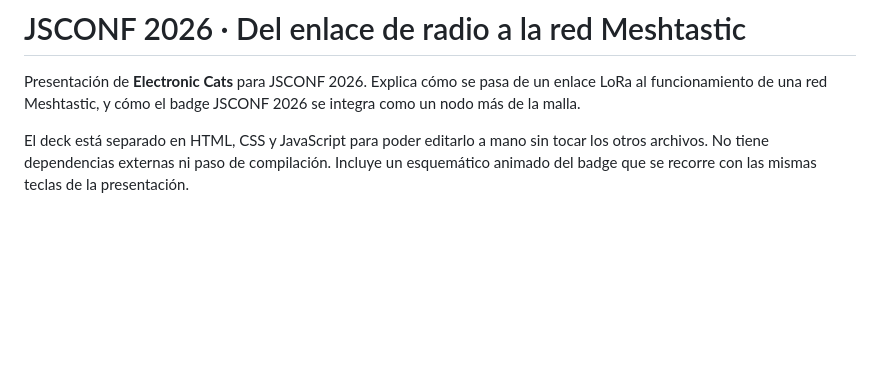
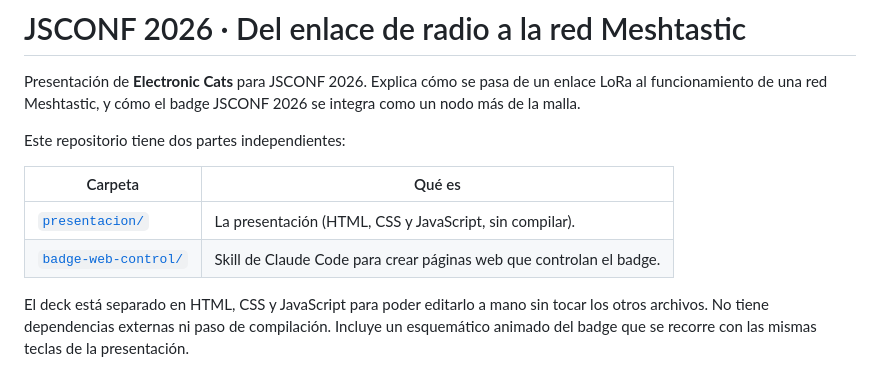
Before and after one commit to ElectronicCats/presentacion-jscon-2026, a Markdown page: README.md, the part around one of its changes. Drawn GitHub-style; blank space fills up the shorter version.

```diff
--- a/README.md
+++ b/README.md
@@ -3,6 +3,13 @@
 Presentación de **Electronic Cats** para JSCONF 2026. Explica cómo se pasa de un
 enlace LoRa al funcionamiento de una red Meshtastic, y cómo el badge JSCONF 2026
 se integra como un nodo más de la malla.
+
+Este repositorio tiene dos partes independientes:
+
+| Carpeta | Qué es |
+| --- | --- |
+| [`presentacion/`](presentacion) | La presentación (HTML, CSS y JavaScript, sin compilar). |
+| [`badge-web-control/`](badge-web-control) | Skill de Claude Code para crear páginas web que controlan el badge. |
 
 El deck está separado en HTML, CSS y JavaScript para poder editarlo a mano sin
 tocar los otros archivos. No tiene dependencias externas ni paso de compilación.
```
Also changed, not shown: other parts of README.md (+37 -34 lines).
